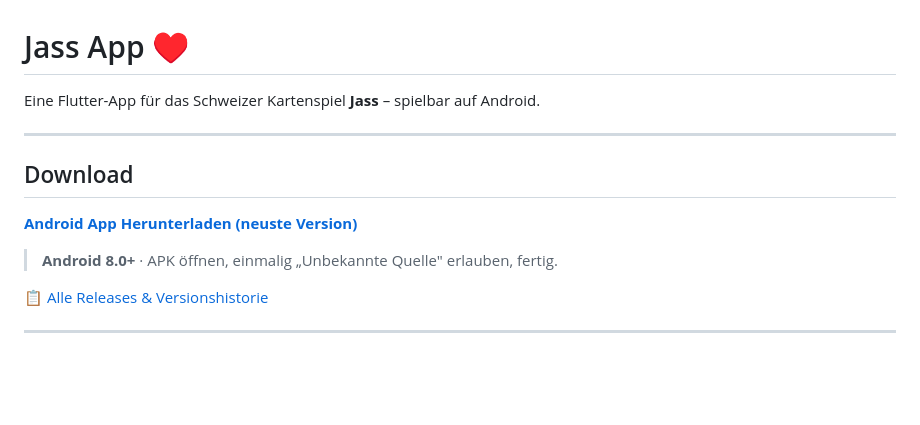
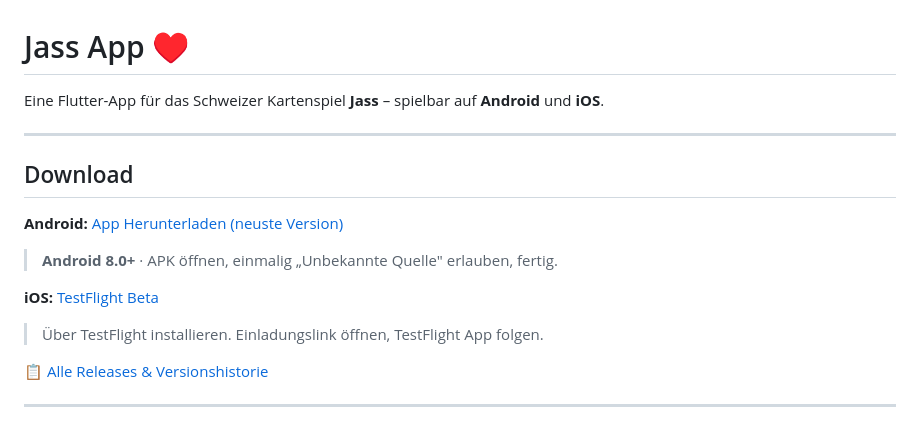
Before and after one commit to Flavio-art/Jass_App, a Markdown page: README.md, the part around the change. GitHub-like rendering; blank space fills up the shorter version.

Commit message:
README: Android + iOS Download-Links, TestFlight hinzugefügt
Co-Authored-By: Claude Opus 4.6 <noreply@anthropic.com>

```diff
--- a/README.md
+++ b/README.md
@@ -1,14 +1,16 @@
 # Jass App ♥️
 
-Eine Flutter-App für das Schweizer Kartenspiel **Jass** – spielbar auf Android.
+Eine Flutter-App für das Schweizer Kartenspiel **Jass** – spielbar auf **Android** und **iOS**.
 
 ---
 
 ## Download
 
-**[Android App Herunterladen (neuste Version)](https://github.com/Flavio-art/Jass_App/releases/latest/download/app-release.apk)**
+**Android:** [App Herunterladen (neuste Version)](https://github.com/Flavio-art/Jass_App/releases/latest/download/app-release.apk)
+> **Android 8.0+** · APK öffnen, einmalig „Unbekannte Quelle" erlauben, fertig.
 
-> **Android 8.0+** · APK öffnen, einmalig „Unbekannte Quelle" erlauben, fertig.
+**iOS:** [TestFlight Beta](https://testflight.apple.com/join/fmMRVZFt)
+> Über TestFlight installieren. Einladungslink öffnen, TestFlight App folgen.
 
 [📋 Alle Releases & Versionshistorie](https://github.com/Flavio-art/Jass_App/releases)
 
```
